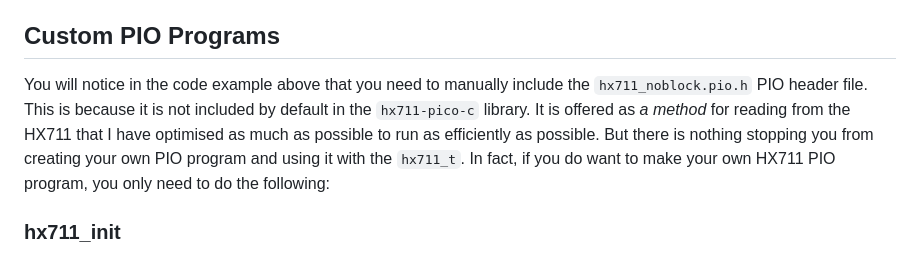
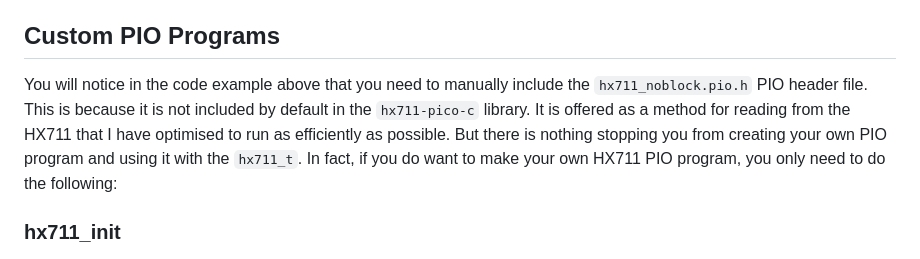
Before and after one commit to endail/hx711-pico-c, a Markdown page: README.md, the part around one of its changes. Drawn GitHub-style.

```diff
--- a/README.md
+++ b/README.md
@@ -109,7 +109,7 @@ In the example code above, the final statement closes communication with the HX7
 
 ## Custom PIO Programs
 
-You will notice in the code example above that you need to manually include the `hx711_noblock.pio.h` PIO header file. This is because it is not included by default in the `hx711-pico-c` library. It is offered as _a method_ for reading from the HX711 that I have optimised as much as possible to run as efficiently as possible. But there is nothing stopping you from creating your own PIO program and using it with the `hx711_t`. In fact, if you do want to make your own HX711 PIO program, you only need to do the following:
+You will notice in the code example above that you need to manually include the `hx711_noblock.pio.h` PIO header file. This is because it is not included by default in the `hx711-pico-c` library. It is offered as a method for reading from the HX711 that I have optimised to run as efficiently as possible. But there is nothing stopping you from creating your own PIO program and using it with the `hx711_t`. In fact, if you do want to make your own HX711 PIO program, you only need to do the following:
 
 ### hx711_init
 
```
Also changed, not shown: other parts of README.md (+1 -1 lines).
